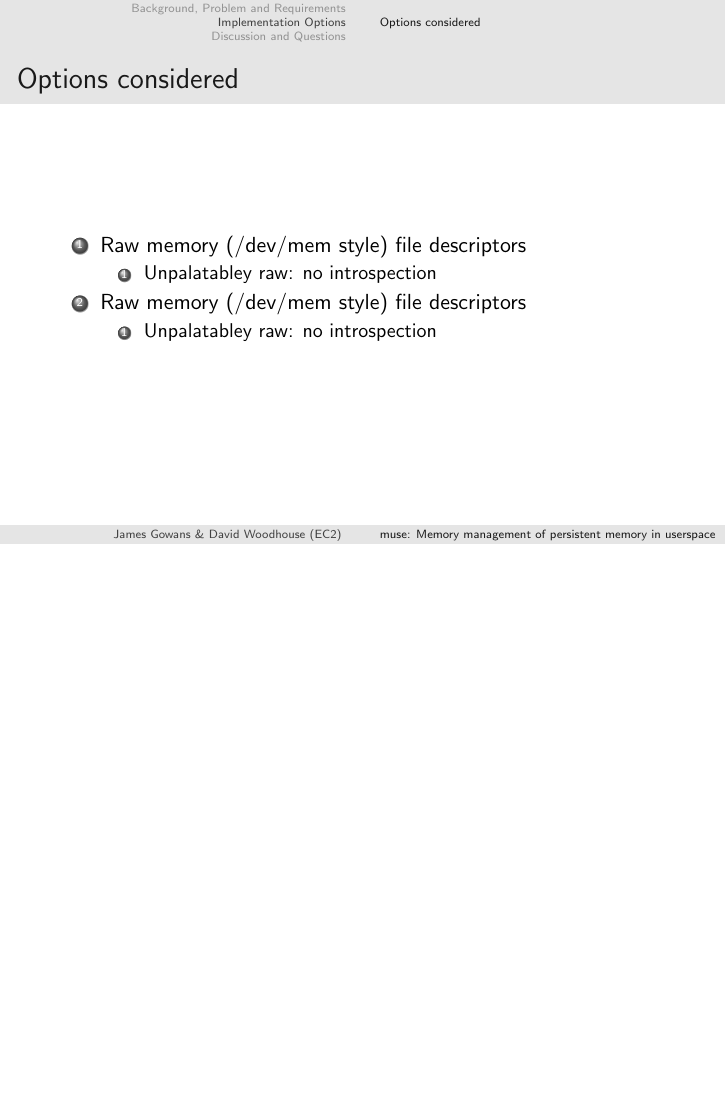
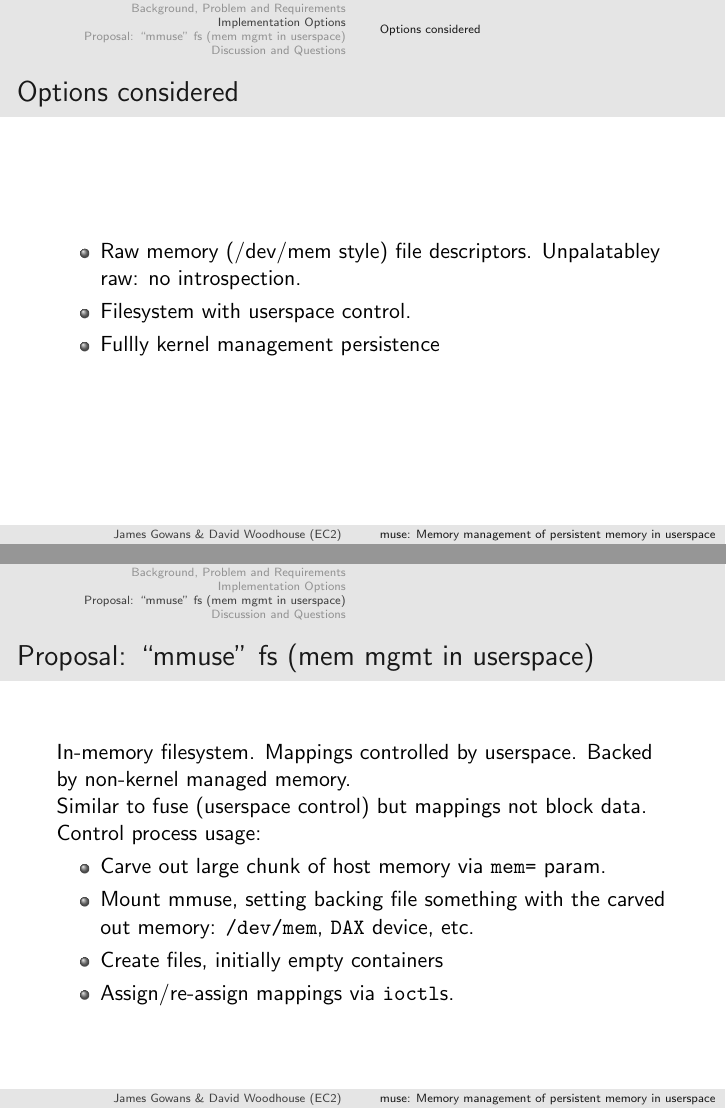
Before and after one commit to jgowans/presentations, LaTeX slides (2022-09-12-lpc-muse/main.tex): page 6 of 7 before the commit and pages 5 and 6 of 7 after it, the two joined at a grey line, the shorter picture padded with empty space. Compiled offline with pdfLaTeX.

Commit message:
lpc mmuse: fleshing it out a bit more.
Signed-off-by: James Gowans <jgowans@amazon.com>

```diff
--- a/2022-09-12-lpc-muse/main.tex
+++ b/2022-09-12-lpc-muse/main.tex
@@ -8,10 +8,10 @@
 
 % Title page details
 \title{muse: Memory management of persistent memory in userspace}
-\subtitle{Giving userspace control over dynamic virtual machine guest memory and state survive kexec}
+\subtitle{Giving userspace control over dynamic virtual machine guest memory to survive kexec}
 \author[James Gowans \& David Woodhouse (EC2) ]{James Gowans (\texttt{jgowans@amazon.com}) \\ \and David Woodhouse (\texttt{dwmw2@infradead.org})}
 \institute{Amazon / AWS / EC2}
-\date{LPC, September 2022}
+\date{LPC, MM MC, September 2022}
 
 \begin{document}
 
@@ -76,19 +71,27 @@
 
 \subsection{Options considered}
 \begin{frame}{Options considered}
-  \begin{enumerate}
-    \item Raw memory (/dev/mem style) file descriptors
-      \begin{enumerate}
-        \item Unpalatabley raw: no introspection
-      \end{enumerate}
-    \item Raw memory (/dev/mem style) file descriptors
-      \begin{enumerate}
-        \item Unpalatabley raw: no introspection
-      \end{enumerate}
-  \end{enumerate}
+  \begin{itemize}
+    \item Raw memory (/dev/mem style) file descriptors. Unpalatabley raw: no introspection.
+    \item Filesystem with userspace control.
+    \item Fullly kernel management persistence
+  \end{itemize}
 \end{frame}
 
+\section{Proposal: ``mmuse'' fs (mem mgmt in userspace)}
+\begin{frame}{Proposal: ``mmuse'' fs (mem mgmt in userspace)}
+  In-memory filesystem. Mappings controlled by userspace. Backed by non-kernel managed memory.\\
 
+  Similar to fuse (userspace control) but mappings not block data.
+
+  Control process usage:
+  \begin{itemize}
+    \item Carve out large chunk of host memory via \texttt{mem=} param.
+    \item Mount mmuse, setting backing file something with the carved out memory: \texttt{/dev/mem}, \texttt{DAX} device, etc.
+    \item Create files, initially empty containers
+    \item Assign/re-assign mappings via \texttt{ioctl}s.
+  \end{itemize}
+\end{frame}
 \section{Discussion and Questions}
 
 \begin{frame}{Discussion and Questions}
```
Also changed, not shown: 2022-09-12-lpc-muse/main.tex (51 more changed lines).
